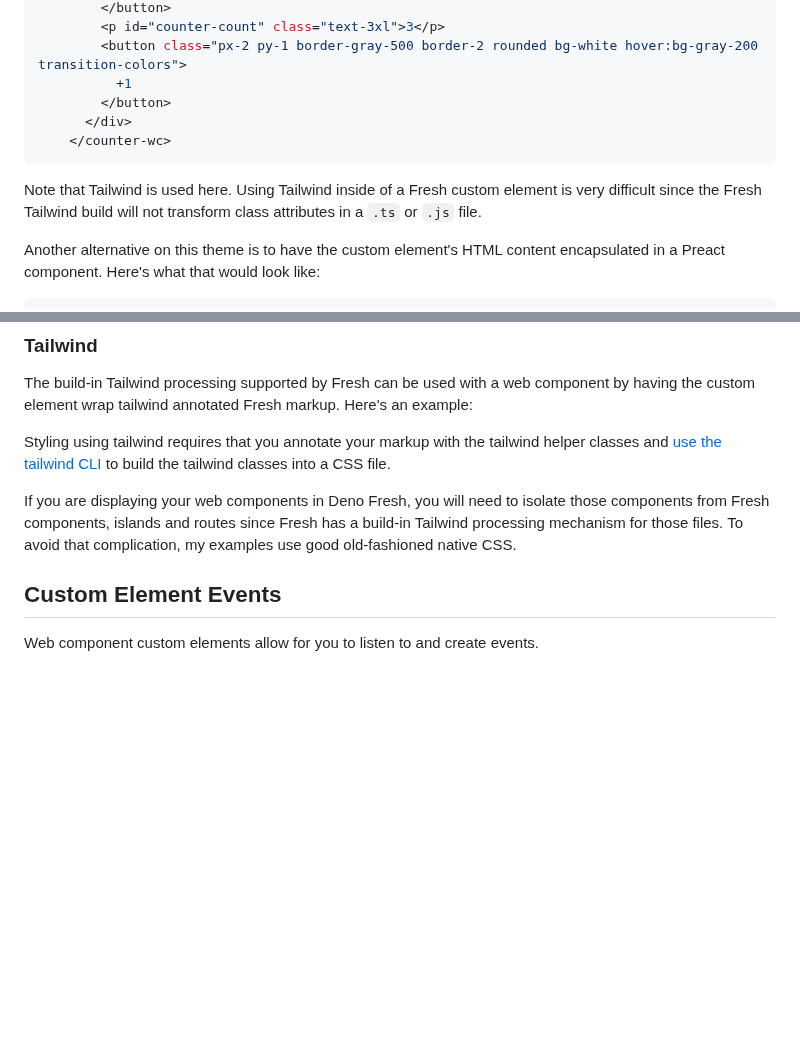
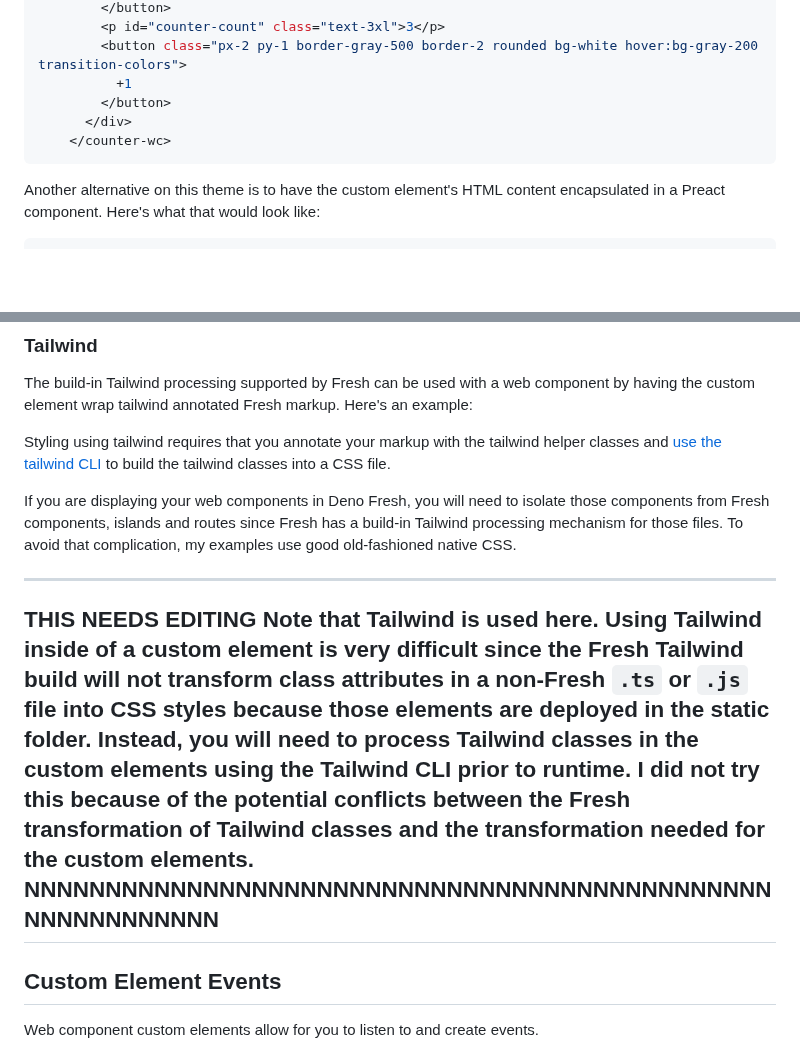
Before and after one commit to cdoremus/deno-blog, a Markdown page: posts/DRAFT_Using_Web_Components_With_Fresh.2024-02-26.md, 2 parts joined by grey strips. GitHub-like rendering; blank space fills up the shorter version.

Commit message:
Edits to HTML WC and Tailwind sections

````diff
--- a/posts/DRAFT_Using_Web_Components_With_Fresh.2024-02-26.md
+++ b/posts/DRAFT_Using_Web_Components_With_Fresh.2024-02-26.md
@@ -266,8 +266,6 @@ One use of the "Light DOM" are in [HTML Web Components](https://adactio.com/jour
     </counter-wc>
 ```
 
-Note that Tailwind is used here. Using Tailwind inside of a Fresh custom element is very difficult since the Fresh Tailwind build will not transform class attributes in a `.ts` or `.js` file.
-
 Another alternative on this theme is to have the custom element's HTML content encapsulated in a Preact component. Here's what that would look like:
 ```ts
     <counter-wc>
@@ -366,6 +364,12 @@ Styling using tailwind requires that you annotate your markup with the tailwind
 
 If you are displaying your web components in Deno Fresh, you will need to isolate those components from Fresh components, islands and routes since Fresh has a build-in Tailwind processing mechanism for those files. To avoid that complication, my examples use good old-fashioned native CSS.
 
+
+------------------------------
+THIS NEEDS EDITING
+Note that Tailwind is used here. Using Tailwind inside of a custom element is very difficult since the Fresh Tailwind build will not transform class attributes in a non-Fresh `.ts` or `.js` file into CSS styles because those elements are deployed in the static folder. Instead, you will need to process Tailwind classes in the custom elements using the Tailwind CLI prior to runtime. I did not try this because of the potential conflicts between the Fresh transformation of Tailwind classes and the transformation needed for the custom elements.
+NNNNNNNNNNNNNNNNNNNNNNNNNNNNNNNNNNNNNNNNNNNNNNNNNNNNNNNNNN
+-------------------------------------------
 
 
 ## Custom Element Events
````
